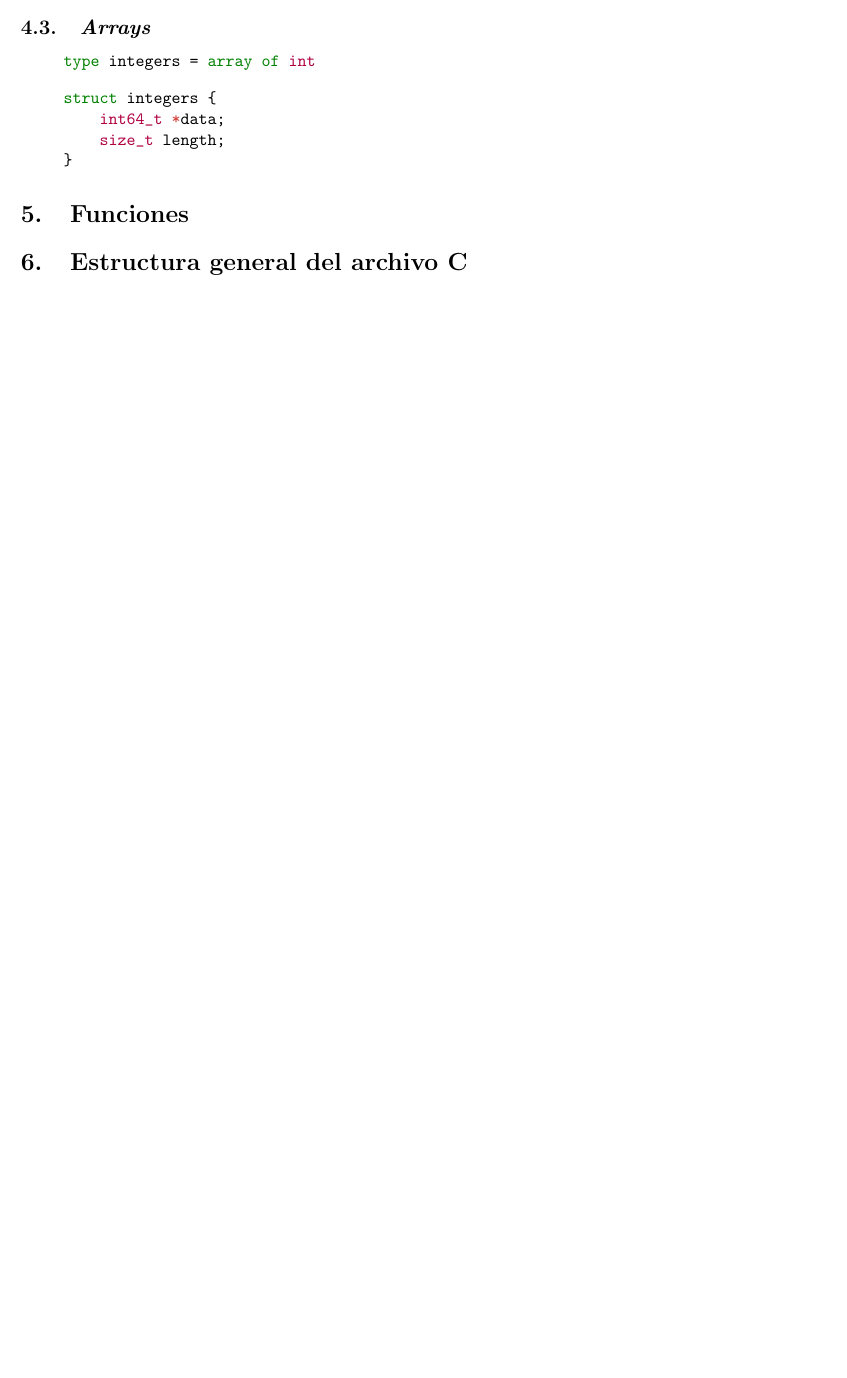
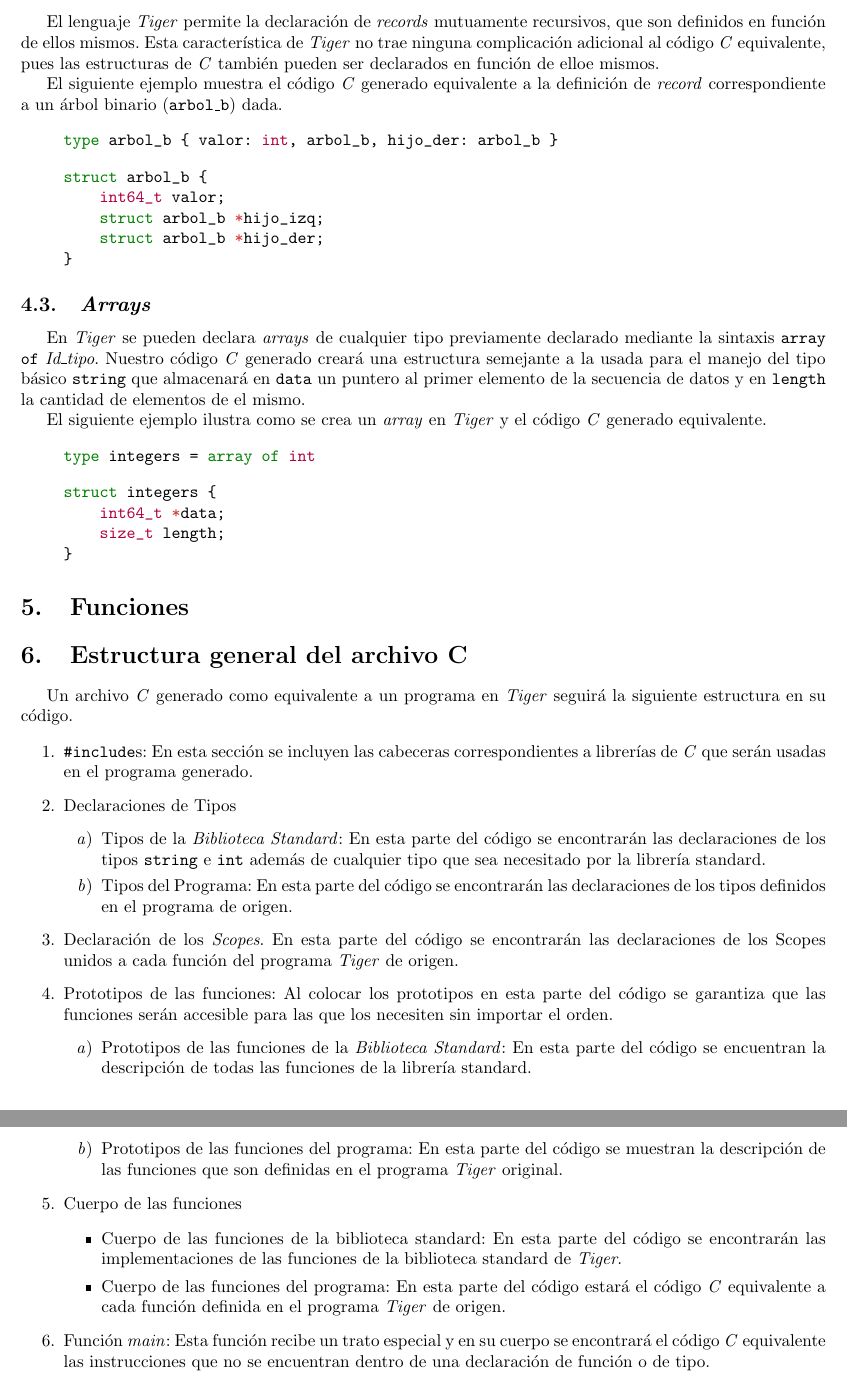
Before and after one commit to yasserglez/pytiger2c, a LaTeX document (docs/codegen.tex): part of page 2 of 2 before the commit and two parts of pages 3 and 4 of 4 after it, the two joined at a grey line, cut at the place of the change, the shorter picture padded with empty space. Compiled offline with pdfLaTeX.

Commit message:
Escrito una gran parte de las anotaciones sobre el código generado

```diff
--- a/docs/codegen.tex
+++ b/docs/codegen.tex
@@ -79,16 +108,35 @@
 \input{codegen/c-persona}
 \end{quote}
 
-% Comentarios sobre declaración recursiva de records
-% (records con campos del tipo del record que se está declarando)
-% Poner ejemplo.
+El lenguaje \textit{Tiger} permite la declaración de \textit{records}
+mutuamente recursivos, que son definidos en función de ellos mismos. Esta
+característica de \textit{Tiger} no trae ninguna complicación adicional al
+código \textit{C} equivalente, pues las estructuras de \textit{C} también
+pueden ser declarados en función de elloe mismos.
+
+El siguiente ejemplo muestra el código \textit{C} generado equivalente a la
+definición de \textit{record} correspondiente a un árbol binario
+(\texttt{arbol\_b}) dada.
+
+\begin{quote}
+\input{codegen/tig-arbol_b}
+\end{quote}
+
+\begin{quote}
+\input{codegen/c-arbol_b}
+\end{quote}
 
 \subsection{\emph{Arrays}}
 
-% Arrays en Tigers traducidos a arrays en C con la memoria
-% asignada dinámicamente. Cada record se traduce a un estructura
-% en C que guarda un puntero al primer elemento y la cantidad de
-% elementos del array.
+En \textit{Tiger} se pueden declara \textit{arrays} de cualquier tipo
+previamente declarado mediante la sintaxis \texttt{array of} \textit{Id\_tipo}.
+Nuestro código \textit{C} generado creará una estructura semejante a la usada
+para el manejo del tipo básico \texttt{string} que almacenará en \texttt{data}
+un puntero al primer elemento de la secuencia de datos y en \texttt{length} la
+cantidad de elementos de el mismo.
+
+El siguiente ejemplo ilustra como se crea un \textit{array} en \textit{Tiger} y
+el código \textit{C} generado equivalente.
 
 \begin{quote}
 \input{codegen/tig-integers}
@@ -117,17 +165,50 @@
 
 \section{Estructura general del archivo C}
 
-% 1. #includes.
-% 2. Declaraciones de tipos.
-%    2.1 Declaraciones de tipos de la biblioteca standard.
-%    2.2 Declaraciones de tipos del programa.
-% 3. Declaraciones de los scopes.
-% 4. Prototipos de las funciones.
-%    4.1 Prototipos de las funciones de la biblioteca standard.
-%    4.2 Prototipos de las funciones del programa.
-% 5. Cuerpo de las funciones.
-%    5.1 Cuerpo de las funciones de la biblioteca standard.
-%    5.2 Cuerpo de las funciones del programa.
+Un archivo \textit{C} generado como equivalente a un programa en \textit{Tiger}
+seguirá la siguiente estructura en su código.
+
+\begin{enumerate}
+  \item \texttt{\#include}s: En esta sección se incluyen las cabeceras
+  correspondientes a librerías de \textit{C} que serán usadas en el programa
+  generado.
+  \item Declaraciones de Tipos
+  	\begin{enumerate}
+      \item Tipos de la  \textit{Biblioteca Standard}: En esta parte del código se
+      encontrarán las declaraciones de los tipos \texttt{string} e \texttt{int}
+      además de cualquier tipo que sea necesitado por la librería standard.
+      \item Tipos del Programa: En esta parte del código se encontrarán
+      las declaraciones de los tipos definidos en el programa de origen.
+  	\end{enumerate}
+  \item Declaración de los \textit{Scopes}. En esta parte del código se
+  encontrarán las declaraciones de los Scopes unidos a cada función del
+  programa \textit{Tiger} de origen.
+  \item Prototipos de las funciones: Al colocar los prototipos en esta parte
+  del código se garantiza que las funciones serán accesible para las que los
+  necesiten sin importar el orden.
+	\begin{enumerate}
+      \item Prototipos de las funciones de la \textit{Biblioteca Standard}: En
+      esta parte del código se encuentran la descripción de todas las funciones
+      de la librería standard.
+      \item Prototipos de las funciones del programa: En esta parte del código
+      se muestran la descripción de las funciones que son definidas en el
+      programa \textit{Tiger} original.
+    \end{enumerate}
+  \item Cuerpo de las funciones
+ 	\begin{itemize}
+          \item Cuerpo de las funciones de la biblioteca standard: En esta
+          parte del código se encontrarán las implementaciones de las funciones
+          de la biblioteca standard de \textit{Tiger}.
+          \item Cuerpo de las funciones del programa: En esta parte del código
+          estará el código \textit{C} equivalente a cada función definida en el
+          programa \textit{Tiger} de origen.
+     \end{itemize}
+  \item Función \textit{main}: Esta función recibe un trato especial y en su
+  cuerpo se encontrará el código \textit{C} equivalente las instrucciones que
+  no se encuentran dentro de una declaración de función o de tipo.
+
+
+\end{enumerate}
 % 6. Función main.
 
 \end{document}
```
Also changed, not shown: docs/codegen.tex (53 more changed lines).
